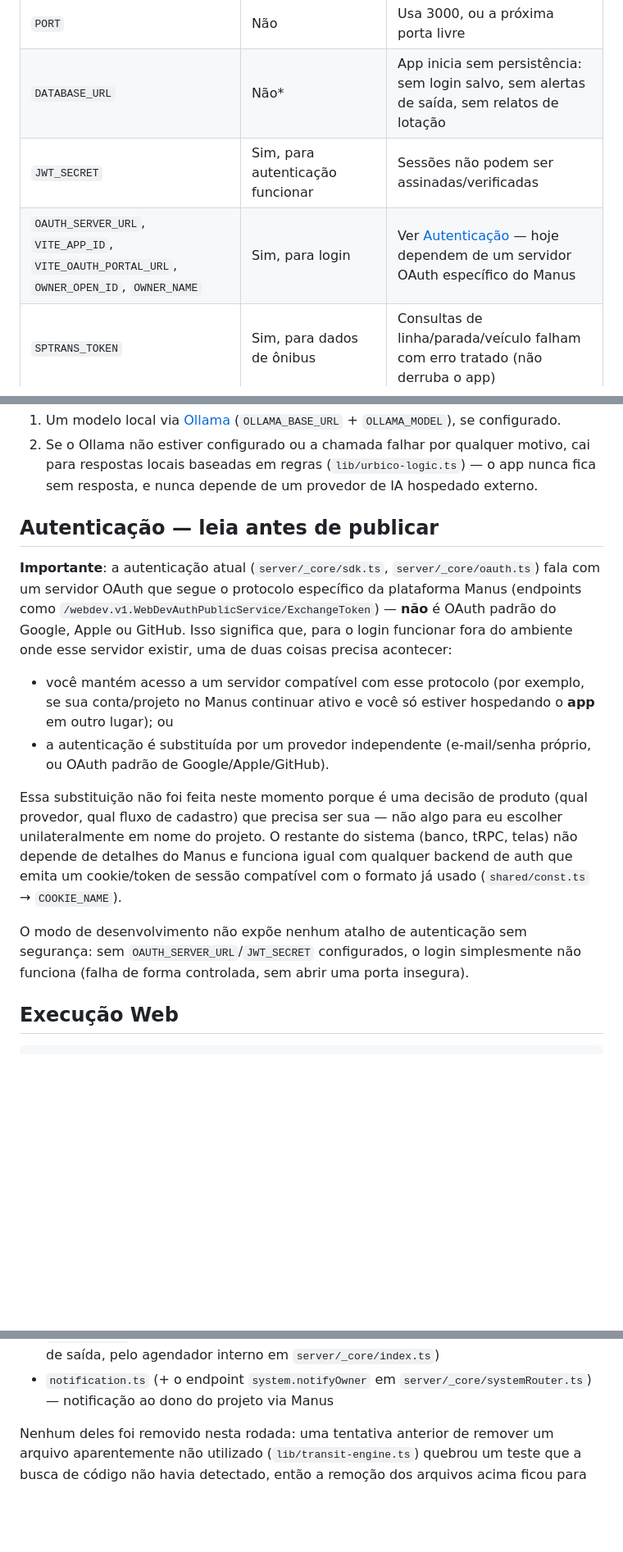
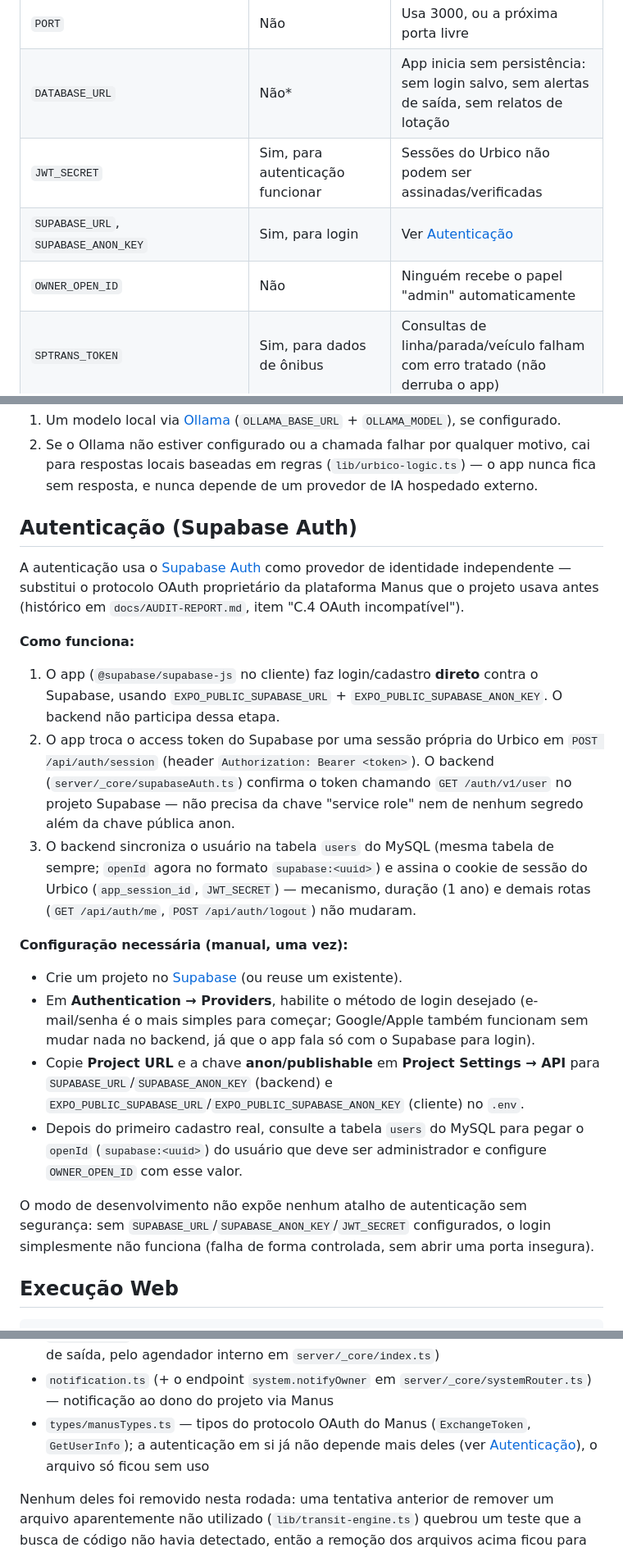
Before and after one commit to Vittorianno/urbico, a Markdown page: README.md, 3 parts joined by grey strips. Shown at 82% size. Drawn GitHub-style; blank space fills up the shorter version.

Commit message:
docs: update README auth section for Supabase Auth migration
Was the biggest documented P0 blocker (see docs/AUDIT-REPORT.md C.4):
login depended on a Manus-specific OAuth protocol with no path to
production outside Manus hosting. Replaces that section with how the
Supabase Auth flow actually works now, and points to the two concrete
manual steps still needed (enable email auth in the Supabase dashboard,
set the env vars).

```diff
--- a/README.md
+++ b/README.md
@@ -64,8 +65,9 @@ Resumo por categoria:
 |---|---|---|
 | `PORT` | Não | Usa 3000, ou a próxima porta livre |
 | `DATABASE_URL` | Não* | App inicia sem persistência: sem login salvo, sem alertas de saída, sem relatos de lotação |
-| `JWT_SECRET` | Sim, para autenticação funcionar | Sessões não podem ser assinadas/verificadas |
-| `OAUTH_SERVER_URL`, `VITE_APP_ID`, `VITE_OAUTH_PORTAL_URL`, `OWNER_OPEN_ID`, `OWNER_NAME` | Sim, para login | Ver [Autenticação](#autenticação--leia-antes-de-publicar) — hoje dependem de um servidor OAuth específico do Manus |
+| `JWT_SECRET` | Sim, para autenticação funcionar | Sessões do Urbico não podem ser assinadas/verificadas |
+| `SUPABASE_URL`, `SUPABASE_ANON_KEY` | Sim, para login | Ver [Autenticação](#autenticação-supabase-auth) |
+| `OWNER_OPEN_ID` | Não | Ninguém recebe o papel "admin" automaticamente |
 | `SPTRANS_TOKEN` | Sim, para dados de ônibus | Consultas de linha/parada/veículo falham com erro tratado (não derruba o app) |
 | `PELIAS_BASE_URL` | Não | Busca automática de endereço fica indisponível; endereço pode ser digitado manualmente |
 | `VALHALLA_BASE_URL` | Não | Cálculo de rota a pé fica indisponível |
@@ -130,32 +140,48 @@ O Norby tenta, nesta ordem:
 1. Um modelo local via [Ollama](https://ollama.com/) (`OLLAMA_BASE_URL` + `OLLAMA_MODEL`), se configurado.
 2. Se o Ollama não estiver configurado ou a chamada falhar por qualquer motivo, cai para respostas locais baseadas em regras (`lib/urbico-logic.ts`) — o app nunca fica sem resposta, e nunca depende de um provedor de IA hospedado externo.
 
-## Autenticação — leia antes de publicar
+## Autenticação (Supabase Auth)
 
-**Importante**: a autenticação atual (`server/_core/sdk.ts`,
-`server/_core/oauth.ts`) fala com um servidor OAuth que segue o protocolo
-específico da plataforma Manus (endpoints como
-`/webdev.v1.WebDevAuthPublicService/ExchangeToken`) — **não** é OAuth padrão
-do Google, Apple ou GitHub. Isso significa que, para o login funcionar fora
-do ambiente onde esse servidor existir, uma de duas coisas precisa acontecer:
+A autenticação usa o [Supabase Auth](https://supabase.com/auth) como
+provedor de identidade independente — substitui o protocolo OAuth
+proprietário da plataforma Manus que o projeto usava antes (histórico em
+`docs/AUDIT-REPORT.md`, item "C.4 OAuth incompatível").
 
-- você mantém acesso a um servidor compatível com esse protocolo (por
-  exemplo, se sua conta/projeto no Manus continuar ativo e você só estiver
-  hospedando o **app** em outro lugar); ou
-- a autenticação é substituída por um provedor independente (e-mail/senha
-  próprio, ou OAuth padrão de Google/Apple/GitHub).
+**Como funciona:**
 
-Essa substituição não foi feita neste momento porque é uma decisão de
-produto (qual provedor, qual fluxo de cadastro) que precisa ser sua — não
-algo para eu escolher unilateralmente em nome do projeto. O restante do
-sistema (banco, tRPC, telas) não depende de detalhes do Manus e funciona
-igual com qualquer backend de auth que emita um cookie/token de sessão
-compatível com o formato já usado (`shared/const.ts` → `COOKIE_NAME`).
+1. O app (`@supabase/supabase-js` no cliente) faz login/cadastro **direto**
+   contra o Supabase, usando `EXPO_PUBLIC_SUPABASE_URL` +
+   `EXPO_PUBLIC_SUPABASE_ANON_KEY`. O backend não participa dessa etapa.
+2. O app troca o access token do Supabase por uma sessão própria do Urbico
+   em `POST /api/auth/session` (header `Authorization: Bearer <token>`). O
+   backend (`server/_core/supabaseAuth.ts`) confirma o token chamando
+   `GET /auth/v1/user` no projeto Supabase — não precisa da chave "service
+   role" nem de nenhum segredo além da chave pública anon.
+3. O backend sincroniza o usuário na tabela `users` do MySQL (mesma tabela
+   de sempre; `openId` agora no formato `supabase:<uuid>`) e assina o cookie
+   de sessão do Urbico (`app_session_id`, `JWT_SECRET`) — mecanismo,
+   duração (1 ano) e demais rotas (`GET /api/auth/me`,
+   `POST /api/auth/logout`) não mudaram.
+
+**Configuração necessária (manual, uma vez):**
+
+- Crie um projeto no [Supabase](https://supabase.com/dashboard) (ou reuse um existente).
+- Em **Authentication → Providers**, habilite o método de login desejado
+  (e-mail/senha é o mais simples para começar; Google/Apple também
+  funcionam sem mudar nada no backend, já que o app fala só com o
+  Supabase para login).
+- Copie **Project URL** e a chave **anon/publishable** em
+  **Project Settings → API** para `SUPABASE_URL`/`SUPABASE_ANON_KEY`
+  (backend) e `EXPO_PUBLIC_SUPABASE_URL`/`EXPO_PUBLIC_SUPABASE_ANON_KEY`
+  (cliente) no `.env`.
+- Depois do primeiro cadastro real, consulte a tabela `users` do MySQL
+  para pegar o `openId` (`supabase:<uuid>`) do usuário que deve ser
+  administrador e configure `OWNER_OPEN_ID` com esse valor.
 
 O modo de desenvolvimento não expõe nenhum atalho de autenticação sem
-segurança: sem `OAUTH_SERVER_URL`/`JWT_SECRET` configurados, o login
-simplesmente não funciona (falha de forma controlada, sem abrir uma porta
-insegura).
+segurança: sem `SUPABASE_URL`/`SUPABASE_ANON_KEY`/`JWT_SECRET` configurados,
+o login simplesmente não funciona (falha de forma controlada, sem abrir uma
+porta insegura).
 
 ## Execução Web
 
@@ -339,6 +365,9 @@ Urbico usa hoje**:
 - `heartbeat.ts` — agendamento de cron jobs via Manus (substituído, para os
   alertas de saída, pelo agendador interno em `server/_core/index.ts`)
 - `notification.ts` (+ o endpoint `system.notifyOwner` em `server/_core/systemRouter.ts`) — notificação ao dono do projeto via Manus
+- `types/manusTypes.ts` — tipos do protocolo OAuth do Manus (`ExchangeToken`,
+  `GetUserInfo`); a autenticação em si já não depende mais deles (ver
+  [Autenticação](#autenticação-supabase-auth)), o arquivo só ficou sem uso
 
 Nenhum deles foi removido nesta rodada: uma tentativa anterior de remover um
 arquivo aparentemente não utilizado (`lib/transit-engine.ts`) quebrou um
```
Also changed, not shown: other parts of README.md (+10 -1 lines).
